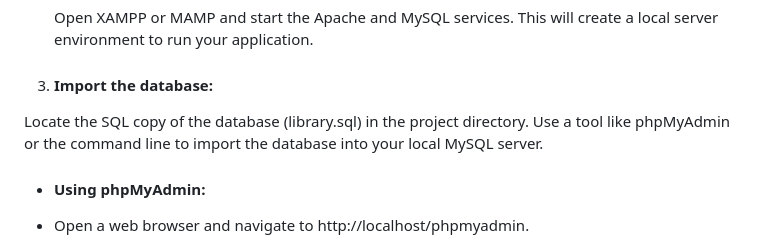
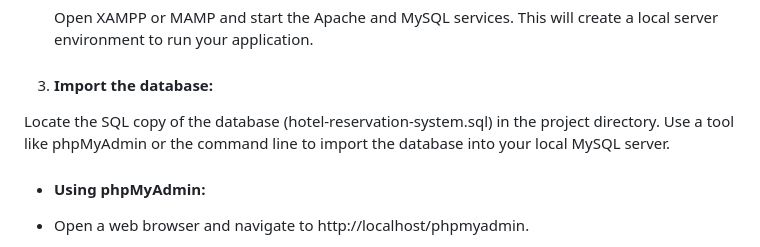
Before and after one commit to KingofLimbs-1/hotel-booking-app, a Markdown page: README.md, the part around the change. Rendered like a GitHub page.

Commit message:
Update: readMe

```diff
--- a/README.md
+++ b/README.md
@@ -199,7 +199,7 @@ git clone https://github.com/your-username/your-repo.git
 
 3. #### Import the database:
 
-Locate the SQL copy of the database (library.sql) in the project directory. Use a tool like phpMyAdmin or the command line to import the database into your local MySQL server.
+Locate the SQL copy of the database (hotel-reservation-system.sql) in the project directory. Use a tool like phpMyAdmin or the command line to import the database into your local MySQL server.
 
 - #### Using phpMyAdmin:
 
```
